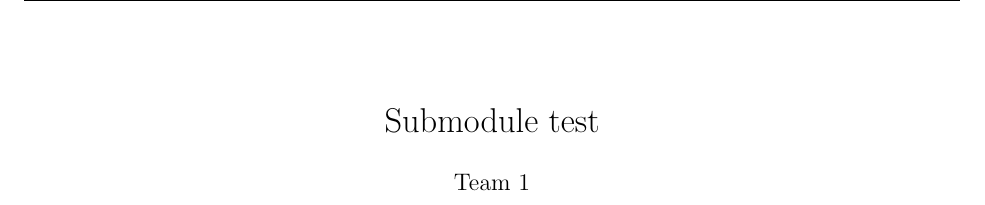
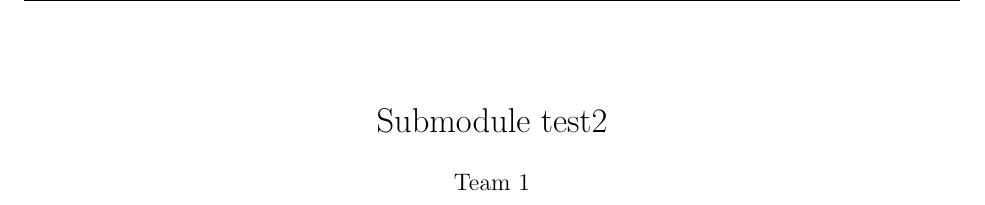
Before and after one commit to exook/ETSN05_team1_documents, a LaTeX document (main.tex): part of page 1 of 11, cut so that both start at the same text. Compiled offline with pdfLaTeX.

Commit message:
Submodule pull test

```diff
--- a/main.tex
+++ b/main.tex
@@ -31,7 +31,8 @@
 
 
 %\title{PRD - Product Requirements Document}
-\title{Submodule test}
+%\title{Submodule test}
+\title{Submodule test2}
 \author{Team 1}
 
 \begin{document}
```
